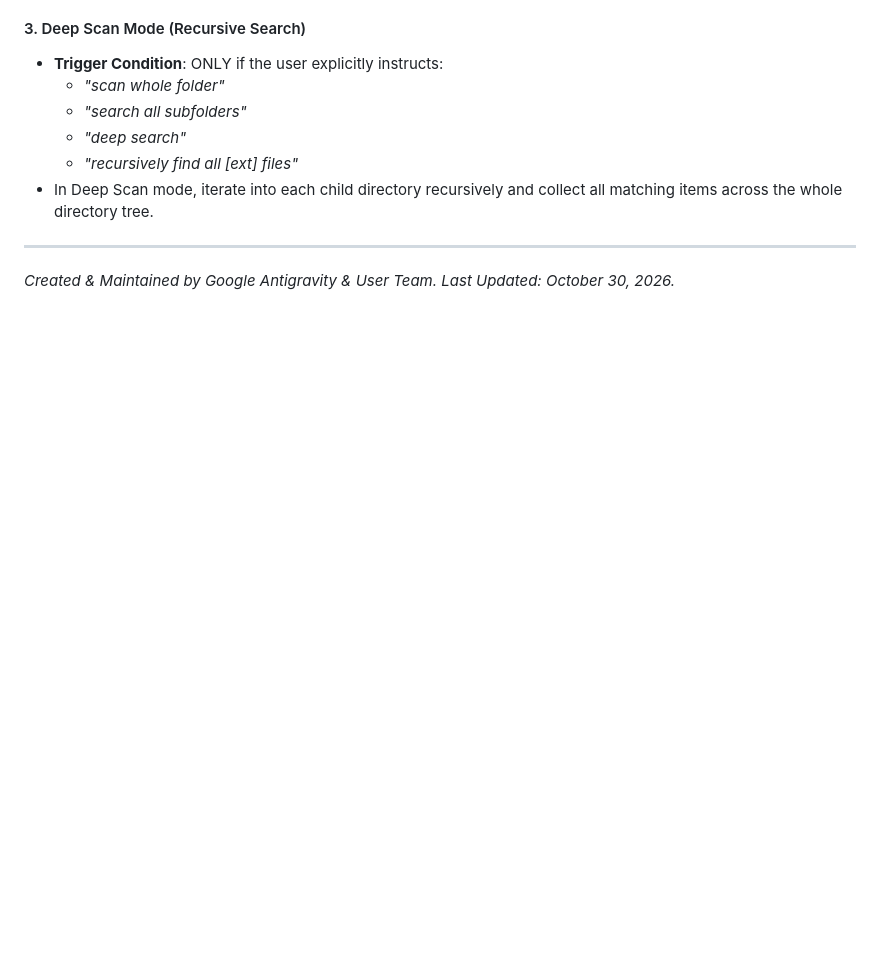
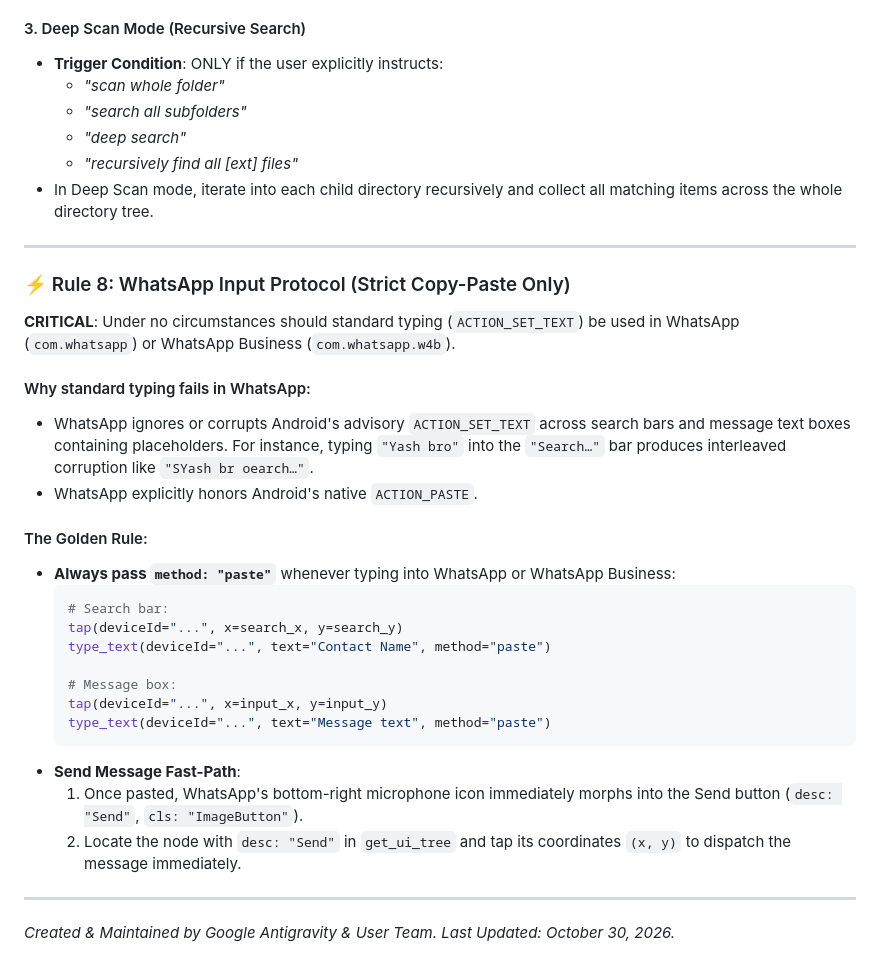
Before and after one commit to GuptaOum/phone-remote, a Markdown page: PROJECT_MEMORY.md, the part around the change. Rendered like a GitHub page; blank space fills up the shorter version.

Commit message:
docs: add Rule 8 for WhatsApp paste-only input protocol

````diff
--- a/PROJECT_MEMORY.md
+++ b/PROJECT_MEMORY.md
@@ -400,4 +400,28 @@ All phone storage is anchored at `/storage/emulated/0`. The backend automaticall
 * In Deep Scan mode, iterate into each child directory recursively and collect all matching items across the whole directory tree.
 
 ---
+
+### ⚡ Rule 8: WhatsApp Input Protocol (Strict Copy-Paste Only)
+**CRITICAL**: Under no circumstances should standard typing (`ACTION_SET_TEXT`) be used in WhatsApp (`com.whatsapp`) or WhatsApp Business (`com.whatsapp.w4b`).
+
+#### Why standard typing fails in WhatsApp:
+* WhatsApp ignores or corrupts Android's advisory `ACTION_SET_TEXT` across search bars and message text boxes containing placeholders. For instance, typing `"Yash bro"` into the `"Search…"` bar produces interleaved corruption like `"SYash br oearch…"`.
+* WhatsApp explicitly honors Android's native `ACTION_PASTE`.
+
+#### The Golden Rule:
+* **Always pass `method: "paste"`** whenever typing into WhatsApp or WhatsApp Business:
+  ```python
+  # Search bar:
+  tap(deviceId="...", x=search_x, y=search_y)
+  type_text(deviceId="...", text="Contact Name", method="paste")
+
+  # Message box:
+  tap(deviceId="...", x=input_x, y=input_y)
+  type_text(deviceId="...", text="Message text", method="paste")
+  ```
+* **Send Message Fast-Path**:
+  1. Once pasted, WhatsApp's bottom-right microphone icon immediately morphs into the Send button (`desc: "Send"`, `cls: "ImageButton"`).
+  2. Locate the node with `desc: "Send"` in `get_ui_tree` and tap its coordinates `(x, y)` to dispatch the message immediately.
+
+---
 *Created & Maintained by Google Antigravity & User Team. Last Updated: October 30, 2026.*
````
